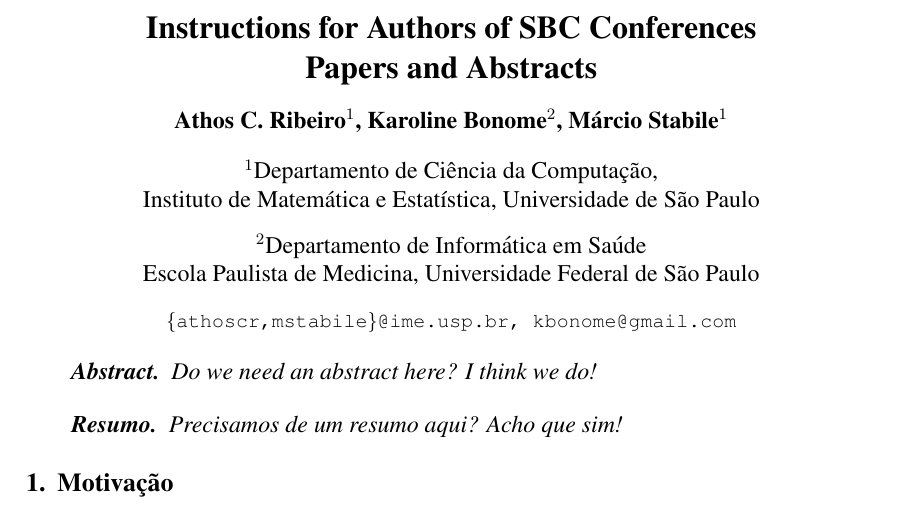
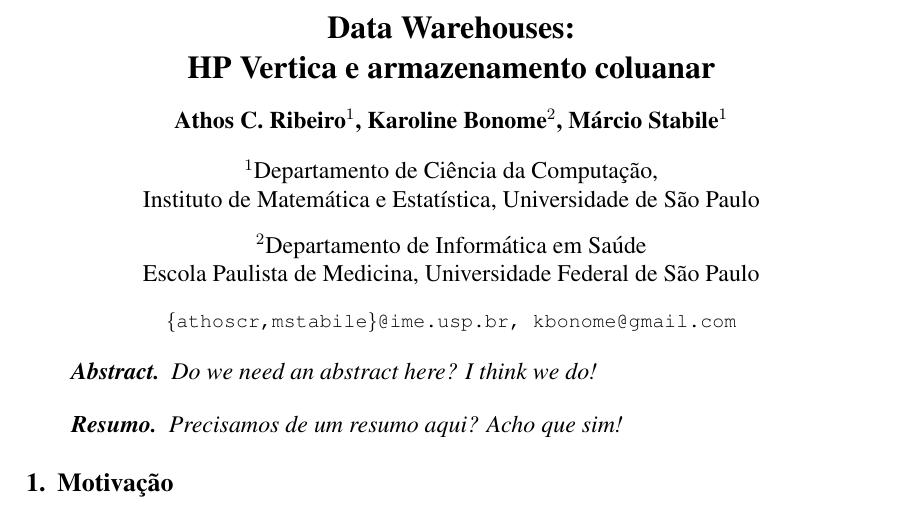
Before and after one commit to athos-ribeiro/mdb-datawarehouse, a LaTeX paper (datawarehouse.tex): part of page 1 of 5, cut at the place of the change. Compiled offline with pdfLaTeX; the source files are stored in an older character set and shown here as Unicode.

Commit message:
add temporary title

```diff
--- a/datawarehouse.tex
+++ b/datawarehouse.tex
@@ -11,7 +11,7 @@
 
 \sloppy
 
-\title{Instructions for Authors of SBC Conferences\\ Papers and Abstracts}
+\title{Data Warehouses:\\ HP Vertica e armazenamento coluanar}
 
 \author{Athos C. Ribeiro\inst{1}, Karoline Bonome\inst{2}, Márcio Stabile\inst{1} }
 
```
